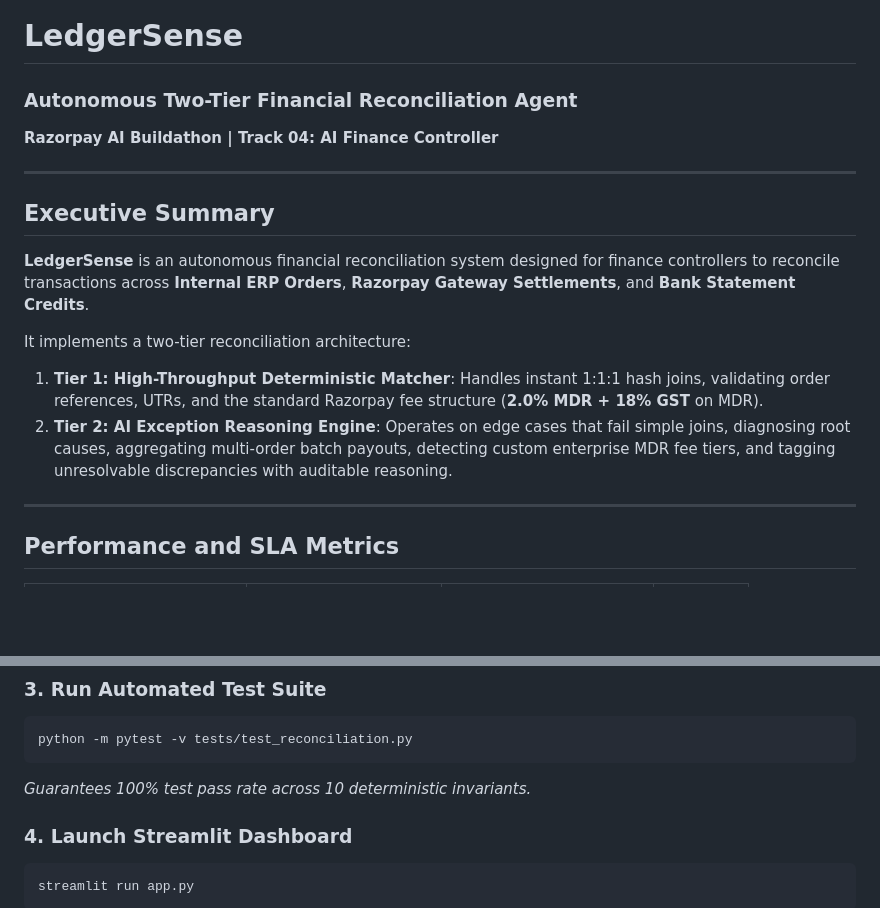
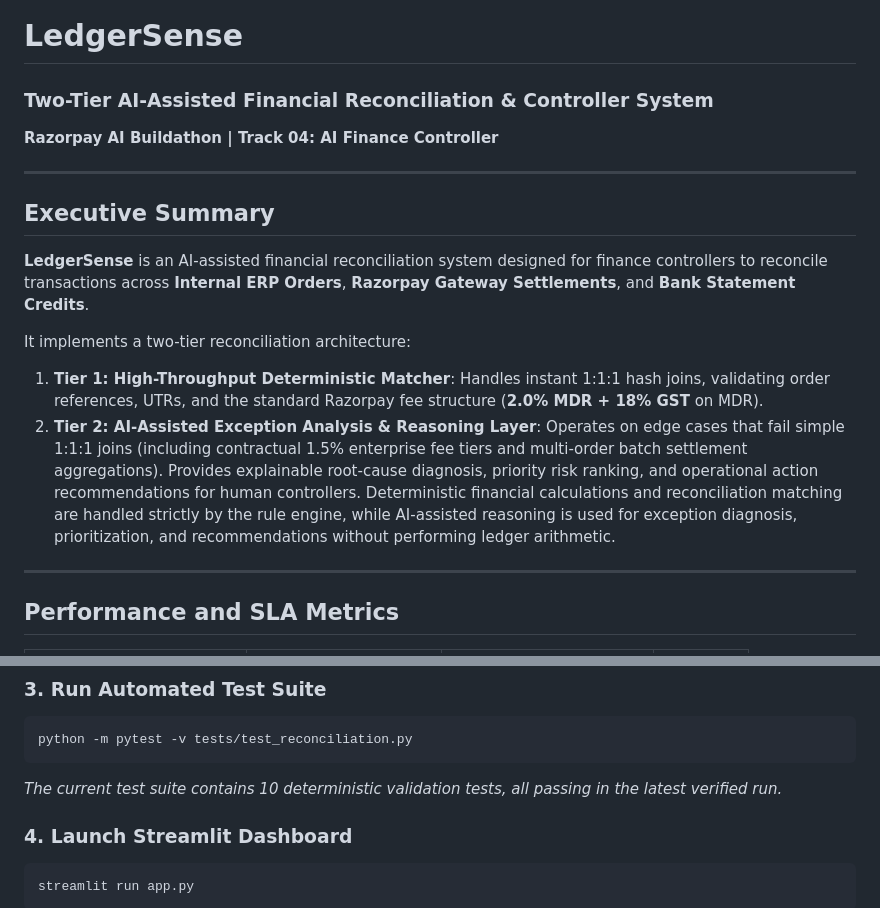
Before and after one commit to saanvis2007/Ledger-Sense, a Markdown page: README.md, 2 parts joined by grey strips. Drawn GitHub-style; blank space fills up the shorter version.

Commit message:
docs: refine README terminology to emphasize deterministic matching and AI-assisted triage

````diff
--- a/README.md
+++ b/README.md
@@ -1,15 +1,15 @@
 # LedgerSense
-### Autonomous Two-Tier Financial Reconciliation Agent
+### Two-Tier AI-Assisted Financial Reconciliation & Controller System
 **Razorpay AI Buildathon | Track 04: AI Finance Controller**
 
 ---
 
 ## Executive Summary
-**LedgerSense** is an autonomous financial reconciliation system designed for finance controllers to reconcile transactions across **Internal ERP Orders**, **Razorpay Gateway Settlements**, and **Bank Statement Credits**.
+**LedgerSense** is an AI-assisted financial reconciliation system designed for finance controllers to reconcile transactions across **Internal ERP Orders**, **Razorpay Gateway Settlements**, and **Bank Statement Credits**.
 
 It implements a two-tier reconciliation architecture:
 1. **Tier 1: High-Throughput Deterministic Matcher**: Handles instant 1:1:1 hash joins, validating order references, UTRs, and the standard Razorpay fee structure (**2.0% MDR + 18% GST** on MDR).
-2. **Tier 2: AI Exception Reasoning Engine**: Operates on edge cases that fail simple joins, diagnosing root causes, aggregating multi-order batch payouts, detecting custom enterprise MDR fee tiers, and tagging unresolvable discrepancies with auditable reasoning.
+2. **Tier 2: AI-Assisted Exception Analysis & Reasoning Layer**: Operates on edge cases that fail simple 1:1:1 joins (including contractual 1.5% enterprise fee tiers and multi-order batch settlement aggregations). Provides explainable root-cause diagnosis, priority risk ranking, and operational action recommendations for human controllers. Deterministic financial calculations and reconciliation matching are handled strictly by the rule engine, while AI-assisted reasoning is used for exception diagnosis, prioritization, and recommendations without performing ledger arithmetic.
 
 ---
 
@@ -105,7 +105,7 @@ This executes the 2-tier engine, prints a Rich terminal summary, and exports:
 ```bash
 python -m pytest -v tests/test_reconciliation.py
 ```
-*Guarantees 100% test pass rate across 10 deterministic invariants.*
+*The current test suite contains 10 deterministic validation tests, all passing in the latest verified run.*
 
 ### 4. Launch Streamlit Dashboard
 ```bash
````
